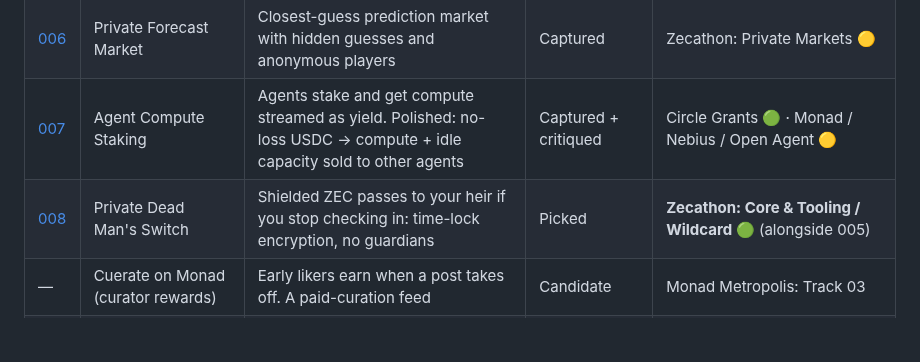
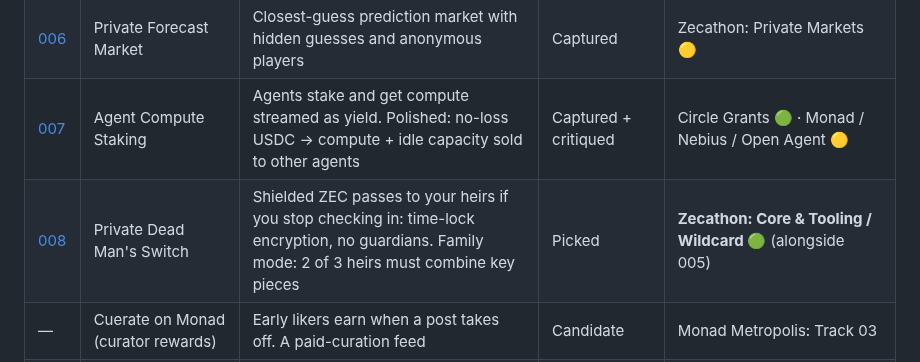
Before and after one commit to NECOKIZZ/hackathon-finder, a Markdown page: ideas/README.md, the part around the change. GitHub-like rendering; blank space fills up the shorter version.

Commit message:
008: add family mode (Shamir 2-of-3 heirs) to dead man's switch
Co-Authored-By: Claude Opus 5.5 <noreply@anthropic.com>
Claude-Session: https://claude.ai/code/session_01Jkc9sMGthH7ZcRso1jeZG9

```diff
--- a/ideas/README.md
+++ b/ideas/README.md
@@ -15,7 +15,7 @@ Full hackathon mapping: [`hackathons/2026-10-october-list/MAPPING.md`](../hackat
 | [005](005-ajo-savings-circle.md) | Ajo: Private Savings Circle | Rotating savings circle on Zcash; members audit, public sees nothing | Researched ([prior art](005-ajo-prior-art.md)) | **Zecathon: Shielded Payments 🟢** (safest) |
 | [006](006-private-forecast-market.md) | Private Forecast Market | Closest-guess prediction market with hidden guesses and anonymous players | Captured | Zecathon: Private Markets 🟡 |
 | [007](007-agent-compute-staking.md) | Agent Compute Staking | Agents stake and get compute streamed as yield. Polished: no-loss USDC → compute + idle capacity sold to other agents | Captured + critiqued | Circle Grants 🟢 · Monad / Nebius / Open Agent 🟡 |
-| [008](008-private-dead-mans-switch.md) | Private Dead Man's Switch | Shielded ZEC passes to your heir if you stop checking in: time-lock encryption, no guardians | Picked | **Zecathon: Core & Tooling / Wildcard 🟢** (alongside 005) |
+| [008](008-private-dead-mans-switch.md) | Private Dead Man's Switch | Shielded ZEC passes to your heirs if you stop checking in: time-lock encryption, no guardians. Family mode: 2 of 3 heirs must combine key pieces | Picked | **Zecathon: Core & Tooling / Wildcard 🟢** (alongside 005) |
 | — | Cuerate on Monad (curator rewards) | Early likers earn when a post takes off. A paid-curation feed | Candidate | Monad Metropolis: Track 03 |
 | — | Kickoff on Monad (on-chain settlement + in-play) | Fully on-chain proximity markets with per-block in-play pricing | Candidate | **Kickoff as-is → Colosseum Robinhood Chain track 🟢🟢** · Monad Metropolis Track 01 🟡 |
 
```
Also changed, not shown: ideas/008-private-dead-mans-switch.md (+22 -4 lines).
